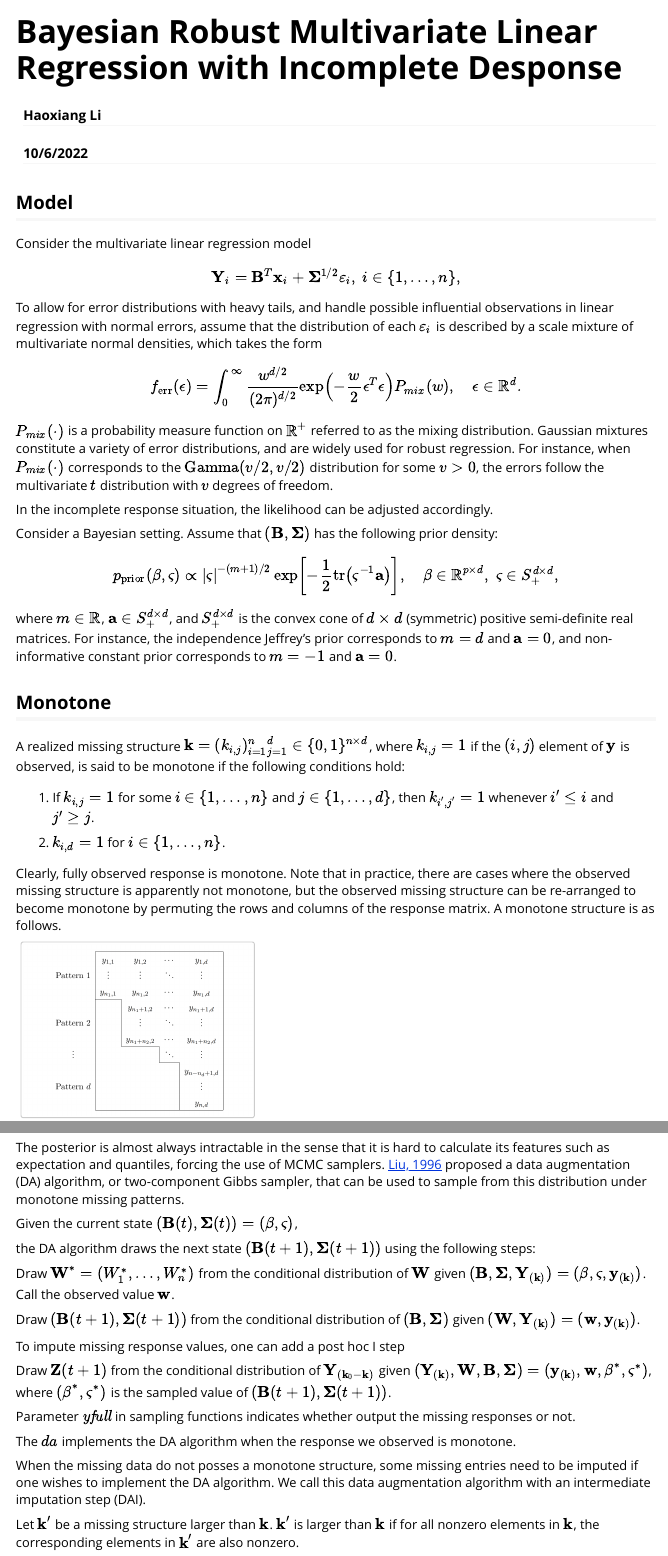
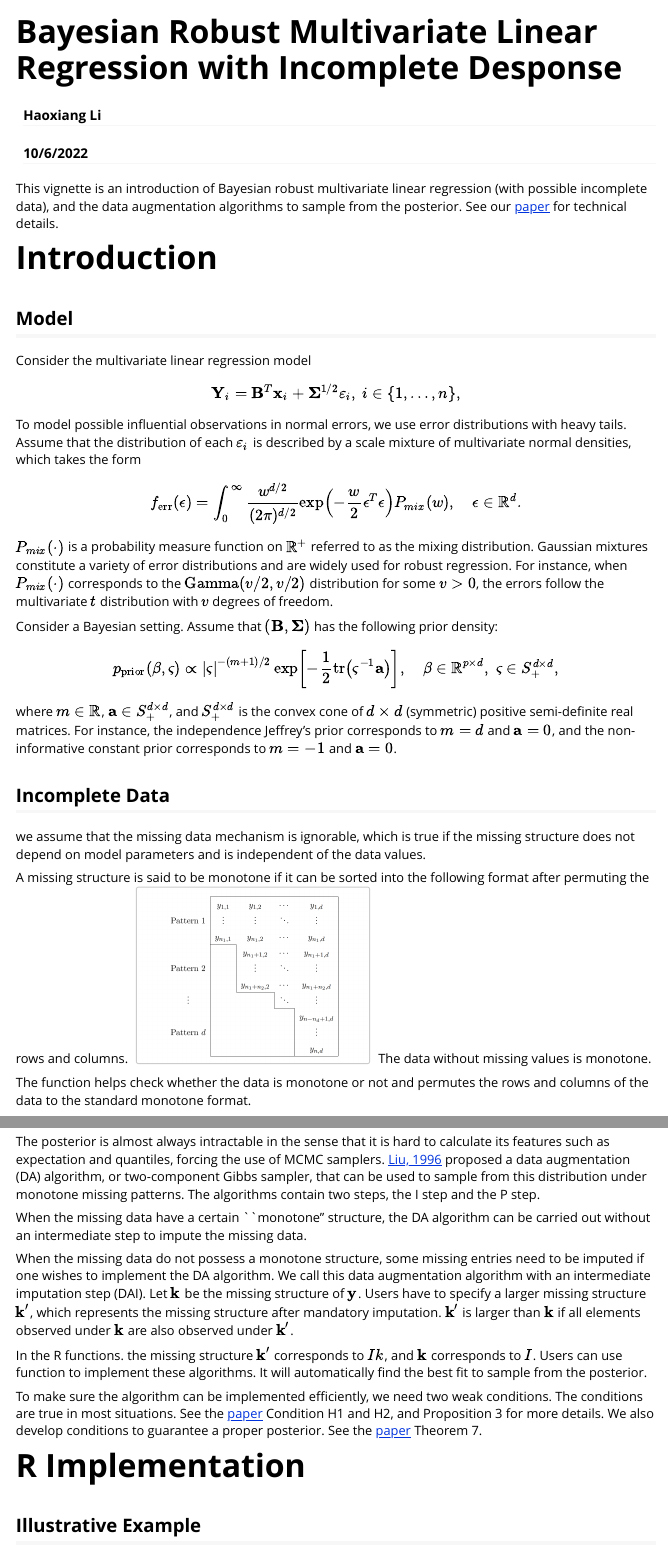
Before and after one commit to haoxiangliumn/Bayesianrobust, an R Markdown document (vignettes/Introduction.Rmd): the page in a window 1100 px wide, from its top, and a second part further down, joined at a grey line. Rendered offline with R 4.5, knitr and Pandoc, with nearby package versions; some code elsewhere in the file could not run offline; long lines of code are wrapped.

Commit message:
vignettes and manual update

````diff
--- a/vignettes/Introduction.Rmd
+++ b/vignettes/Introduction.Rmd
@@ -16,6 +16,10 @@ knitr::opts_chunk$set(
 knitr::opts_chunk$set(echo = TRUE)
 ```
 
+This vignette is an introduction of Bayesian robust multivariate linear regression (with possible incomplete data), and the data augmentation algorithms to sample from the posterior. See our [paper](http://arxiv.org/abs/2212.01712) for technical details.
+
+# Introduction
+
 ## Model
 
 Consider the multivariate linear regression model
@@ -23,15 +27,16 @@ $$
   \mathbf{Y}_i = \mathbf{B}^T \mathbf{x}_i + \mathbf{\Sigma}^{1/2} \mathbf{\varepsilon}_i,\ i \in \{1,\dots,n\},
 $$
 
-To allow for error distributions with heavy tails, and handle possible influential observations in linear regression with normal errors, assume that the distribution of each $\mathbf{\varepsilon}_i$ is described by a scale mixture of multivariate normal densities, which takes the form
+To model possible influential observations in normal errors, we use error distributions with heavy tails.
+Assume that the distribution of each $\mathbf{\varepsilon}_i$ is described by a scale mixture of multivariate normal densities, which takes the form
 $$
 f_{\text{err}}(\mathbf{\epsilon}) = \int_{0}^{\infty} \frac{w^{d/2}}{(2\pi)^{d/2}} \exp \left(-\frac{w}{2} \mathbf{\epsilon}^{T} \mathbf{\epsilon} \right) P_{mix}( w) , \quad \mathbf{\epsilon} \in \mathbb{R}^d.
 $$
 $P_{mix}(\cdot)$ is a probability measure function on $\mathbb{R}^+$ referred to as the mixing distribution.
-Gaussian mixtures constitute a variety of error distributions, and are widely used for robust regression.
+Gaussian mixtures constitute a variety of error distributions and are widely used for robust regression.
 For instance, when $P_{mix}(\cdot)$ corresponds to the $\text{Gamma}(v/2,v/2)$ distribution for some $v > 0$, the errors follow the multivariate $t$ distribution with $v$ degrees of freedom.
 
-In the incomplete response situation, the likelihood can be adjusted accordingly.
+
 
 
 Consider a Bayesian setting.
@@ -39,10 +44,16 @@ Assume that $(\mathbf{B},\mathbf{\Sigma})$ has the  following prior density:
 $$
 	p_{\scriptsize\mbox{prior}}(\mathbf{\beta}, \mathbf{\varsigma})  	\propto |\mathbf{\varsigma}|^{-(m+1)/2} \exp \left[-\frac{1}{2} \operatorname{tr} \left(\mathbf{\varsigma}^{-1} \mathbf{a} \right)\right], \quad \mathbf{\beta} \in \mathbb{R}^{p \times d}, \; \mathbf{\varsigma} \in S_+^{d \times d},
 $$
-where $m\in \mathbb{R}$, $\mathbf{a} \in S_+^{d \times d}$, and $S_+^{d \times d}$ is the convex cone of $d \times d$ (symmetric) positive semi-definite real matrices.  For instance, the independence Jeffrey's prior corresponds to $m=d$ and $\mathbf{a}=0$, and non-informative constant prior corresponds to $m=-1$ and $\mathbf{a}=0$.
+where $m\in \mathbb{R}$, $\mathbf{a} \in S_+^{d \times d}$, and $S_+^{d \times d}$ is the convex cone of $d \times d$ (symmetric) positive semi-definite real matrices.  For instance, the independence Jeffrey's prior corresponds to $m=d$ and $\mathbf{a}=0$, and the non-informative constant prior corresponds to $m=-1$ and $\mathbf{a}=0$.
 
 
 
-## Monotone
+## Incomplete Data
 
-A realized missing structure $\mathbf{k} = (k_{i,j})_{i=1}^n{}_{j=1}^d \in \{0,1\}^{n \times d}$, where $k_{i,j} = 1$ if the $(i,j)$ element of $\mathbf{y}$ is observed, is said to be monotone if the following conditions hold:
+we assume that the missing data mechanism is ignorable, which is true if the missing structure does not depend on model parameters and is independent of the data values.
+
+A missing structure is said to be monotone if it can be sorted into the following format after permuting the rows and columns.
+![The standard monotone format..](monotone.png){width=250px}
+The data without missing values is monotone.
+
+The \code{ismonotone} function helps check whether the data is monotone or not and permutes the rows and columns of the data to the standard monotone format.
@@ -49,16 +69,22 @@ A realized missing structure $\mathbf{k} = (k_{i,j})_{i=1}^n{}_{j=1}^d \in \{0,1
 
 
-1. If $k_{i,j} = 1$ for some $i \in \{1,\dots,n\}$ and $j \in \{1,\dots,d\}$, then $k_{i',j'} = 1$ whenever $i' \leq i$ and $j' \geq j$.
+## The Data Augmentation Algorithms
 
-2. $k_{i,d} = 1$ for $i \in \{1,\dots,n\}$.
+The posterior is almost always intractable in the sense that it is hard to calculate its features such as expectation and quantiles, forcing the use of MCMC samplers.
+[Liu, 1996](https://www.jstor.org/stable/2291740) proposed a data augmentation (DA) algorithm, or two-component Gibbs sampler, that can be used to sample from this distribution under monotone missing patterns. The algorithms contain two steps, the I step and the P step.
 
-Clearly, fully observed response is monotone.
-Note that in practice, there are cases where the observed missing structure is apparently not monotone, but
-the observed missing structure can be re-arranged to become monotone by permuting the rows and columns of the response matrix. A monotone structure is as follows.
 
-![The observed response under a monotoen structure.](monotone.png){width=250px}
+When the missing data have a certain ``monotone" structure, the DA algorithm can be carried out without an intermediate step to impute the missing data.
 
-In the R functions, $yobs$ is the response matrix we observed associated with missing structure $I$.
+When the missing data do not possess a monotone structure, some missing entries need to be imputed if one wishes to implement the DA algorithm. We call this data augmentation algorithm with an intermediate imputation step (DAI).
+Let $\textbf{k}$ be the missing structure of $\textbf{y}$. Users have to specify a larger missing structure  $\textbf{k}'$, which represents the missing structure after mandatory imputation. $\textbf{k}'$ is larger than $\textbf{k}$ if all elements observed under $\textbf{k}$ are also observed under $\textbf{k}'$.
+
+
+In the R functions. the missing structure $\textbf{k}'$ corresponds to $Ik$, and $\textbf{k}$ corresponds to $I$.
+Users can use function \code{dageneral} to implement these algorithms. It will automatically find the best fit to sample from the posterior.
+
+To make sure the algorithm can be implemented efficiently, we need two weak conditions. The conditions are true in most situations. See the [paper](http://arxiv.org/abs/2212.01712) Condition H1 and H2, and Proposition 3 for more details.
+We also develop conditions to guarantee a proper posterior. See the [paper](http://arxiv.org/abs/2212.01712) Theorem 7.
 
 
 
@@ -66,3 +91,4 @@ In the R functions, $yobs$ is the response matrix we observed associated with mi
 
-The posterior is almost always intractable in the sense that it is hard to calculate its features such as expectation and quantiles, forcing the use of MCMC samplers.
-[Liu, 1996](https://www.jstor.org/stable/2291740) proposed a data augmentation (DA) algorithm, or two-component Gibbs sampler, that can be used to sample from this distribution under monotone missing patterns.
+# R Implementation
+
+## Illustrative Example
@@ -69,25 +100,4 @@ The posterior is almost always intractable in the sense that it is hard to calcu
 
 
-Given the current state $(\mathbf{B}(t), \mathbf{\Sigma}(t)) = (\mathbf{\beta},\mathbf{\varsigma})$,
+### Step 1 Missing structure
 
-the DA algorithm draws the next state $(\mathbf{B}(t+1), \mathbf{\Sigma}(t+1))$ using the following steps:
-
-\textbf{I step.} Draw $\mathbf{W}^* = (W_1^*,\dots,W_n^*)$ from the conditional distribution of $\mathbf{W}$ given $(\mathbf{B}, \mathbf{\Sigma}, \mathbf{Y}_{(\mathbf{k})}) = (\mathbf{\beta}, \mathbf{\varsigma}, \mathbf{y}_{(\mathbf{k})})$.
-	Call the observed value $\mathbf{w}$.
-
-\textbf{P step.} Draw $(\mathbf{B}(t+1), \mathbf{\Sigma}(t+1))$ from the conditional distribution of $(\mathbf{B}, \mathbf{\Sigma})$ given $(\mathbf{W}, \mathbf{Y}_{(\mathbf{k})}) = (\mathbf{w}, \mathbf{y}_{(\mathbf{k})})$.
-
-To impute missing response values, one can add a post hoc I step
-
-\textbf{Post hoc I step.} Draw $\mathbf{Z}(t+1)$ from
-	the conditional distribution of $\mathbf{Y}_{(\mathbf{k}_0 - \mathbf{k})}$ given $(\mathbf{Y}_{(\mathbf{k})}, \mathbf{W}, \mathbf{B}, \mathbf{\Sigma}) = (\mathbf{y}_{(\mathbf{k})}, \mathbf{w}, \mathbf{\beta}^*,\mathbf{\varsigma}^*)$, where $(\mathbf{\beta}^*,\mathbf{\varsigma}^*)$ is the sampled value of $(\mathbf{B}(t+1), \mathbf{\Sigma}(t+1))$.
-
-Parameter $\textit{yfull}$ in sampling functions indicates whether  output the missing responses or not.
-
-The $da$ implements the DA algorithm when the response we observed is monotone.
-
-When the missing data do not posses a monotone structure, some missing entries need to be imputed if one wishes to implement the DA algorithm. We call this data augmentation algorithm with an intermediate imputation step (DAI).
-
-
-
-Let $\textbf{k}'$ be a missing structure larger than $\textbf{k}$. $\textbf{k}'$ is larger than $\textbf{k}$ if for all nonzero elements in $\textbf{k}$, the corresponding elements in $\textbf{k}'$ are also nonzero.
@@ -123,6 +103,0 @@ For condition H2, to ensure that the conditional density is always proper, we as
-\begin{equation}\label{hh}
-	\int_{0}^{\infty} w^{d/2} \, P_{mix}(dw) <\infty.
-\end{equation}
-
-
-## Implement
````
Also changed, not shown: vignettes/Introduction.Rmd (99 more changed lines), 4 other files.
